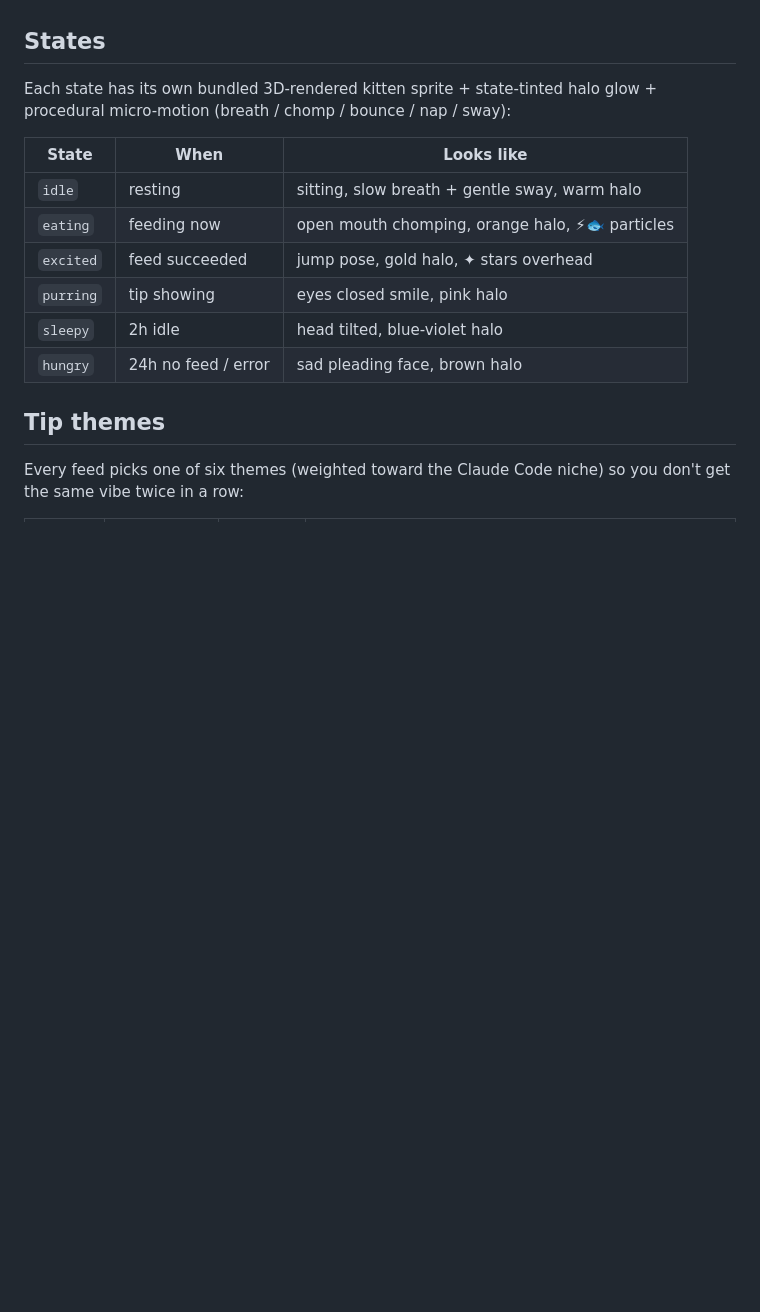
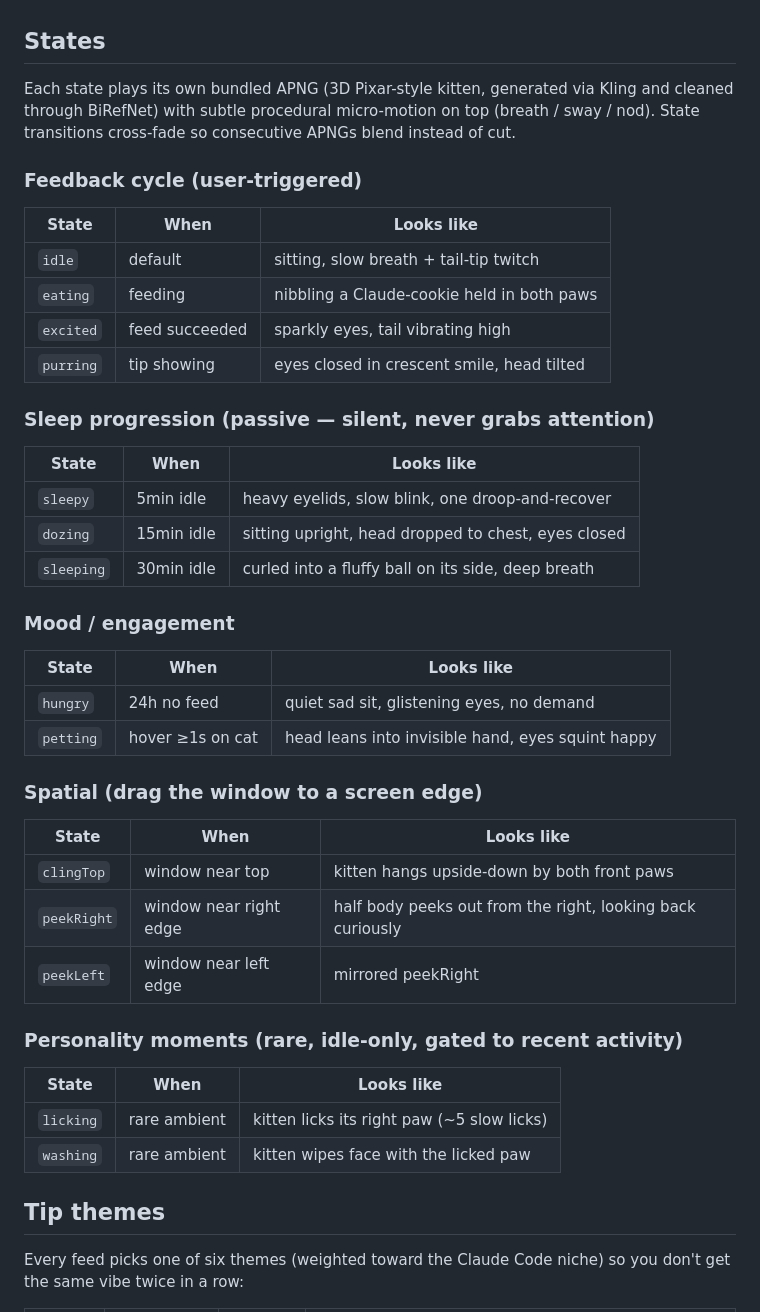
Before and after one commit to anzy-renlab-ai/mypet, a Markdown page: README.md, the part around the change. GitHub-like rendering; blank space fills up the shorter version.

Commit message:
docs(readme): update States table to the 14-state design
Old README only listed the original 6 base states from DESIGN.md. The
state machine now spans 14 states across 5 categories: feedback cycle,
sleep progression, mood/engagement, spatial interaction, personality
moments.

Each section is grouped by *what triggers it* so a reader can scan to
"what does the cat do when I drag the window to the top?" in one look.

Also notes the cross-fade transition + the procedural micro-motion
layered on top of the bundled APNG.

Co-Authored-By: Claude Opus 4.7 <noreply@anthropic.com>

```diff
--- a/README.md
+++ b/README.md
@@ -47,17 +47,44 @@ visual — still zero background work.
 
 ## States
 
-Each state has its own bundled 3D-rendered kitten sprite + state-tinted halo
-glow + procedural micro-motion (breath / chomp / bounce / nap / sway):
+Each state plays its own bundled APNG (3D Pixar-style kitten, generated via
+Kling and cleaned through BiRefNet) with subtle procedural micro-motion on
+top (breath / sway / nod). State transitions cross-fade so consecutive
+APNGs blend instead of cut.
 
+### Feedback cycle (user-triggered)
 | State | When | Looks like |
 |---|---|---|
-| `idle` | resting | sitting, slow breath + gentle sway, warm halo |
-| `eating` | feeding now | open mouth chomping, orange halo, ⚡🐟 particles |
-| `excited` | feed succeeded | jump pose, gold halo, ✦ stars overhead |
-| `purring` | tip showing | eyes closed smile, pink halo |
-| `sleepy` | 2h idle | head tilted, blue-violet halo |
-| `hungry` | 24h no feed / error | sad pleading face, brown halo |
+| `idle` | default | sitting, slow breath + tail-tip twitch |
+| `eating` | feeding | nibbling a Claude-cookie held in both paws |
+| `excited` | feed succeeded | sparkly eyes, tail vibrating high |
+| `purring` | tip showing | eyes closed in crescent smile, head tilted |
+
+### Sleep progression (passive — silent, never grabs attention)
+| State | When | Looks like |
+|---|---|---|
+| `sleepy` | 5min idle | heavy eyelids, slow blink, one droop-and-recover |
+| `dozing` | 15min idle | sitting upright, head dropped to chest, eyes closed |
+| `sleeping` | 30min idle | curled into a fluffy ball on its side, deep breath |
+
+### Mood / engagement
+| State | When | Looks like |
+|---|---|---|
+| `hungry` | 24h no feed | quiet sad sit, glistening eyes, no demand |
+| `petting` | hover ≥1s on cat | head leans into invisible hand, eyes squint happy |
+
+### Spatial (drag the window to a screen edge)
+| State | When | Looks like |
+|---|---|---|
+| `clingTop` | window near top | kitten hangs upside-down by both front paws |
+| `peekRight` | window near right edge | half body peeks out from the right, looking back curiously |
+| `peekLeft` | window near left edge | mirrored peekRight |
+
+### Personality moments (rare, idle-only, gated to recent activity)
+| State | When | Looks like |
+|---|---|---|
+| `licking` | rare ambient | kitten licks its right paw (~5 slow licks) |
+| `washing` | rare ambient | kitten wipes face with the licked paw |
 
 ## Tip themes
 
```
